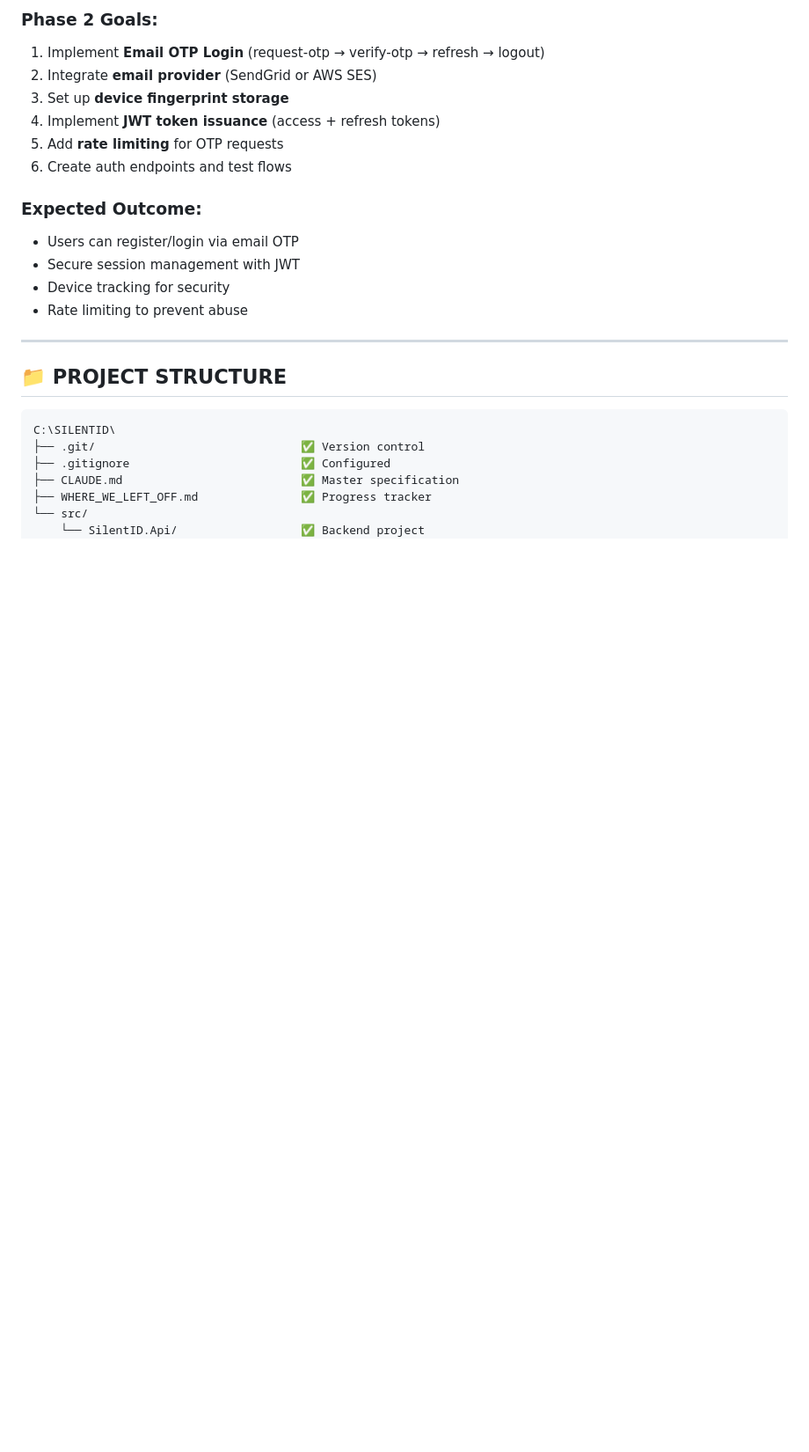
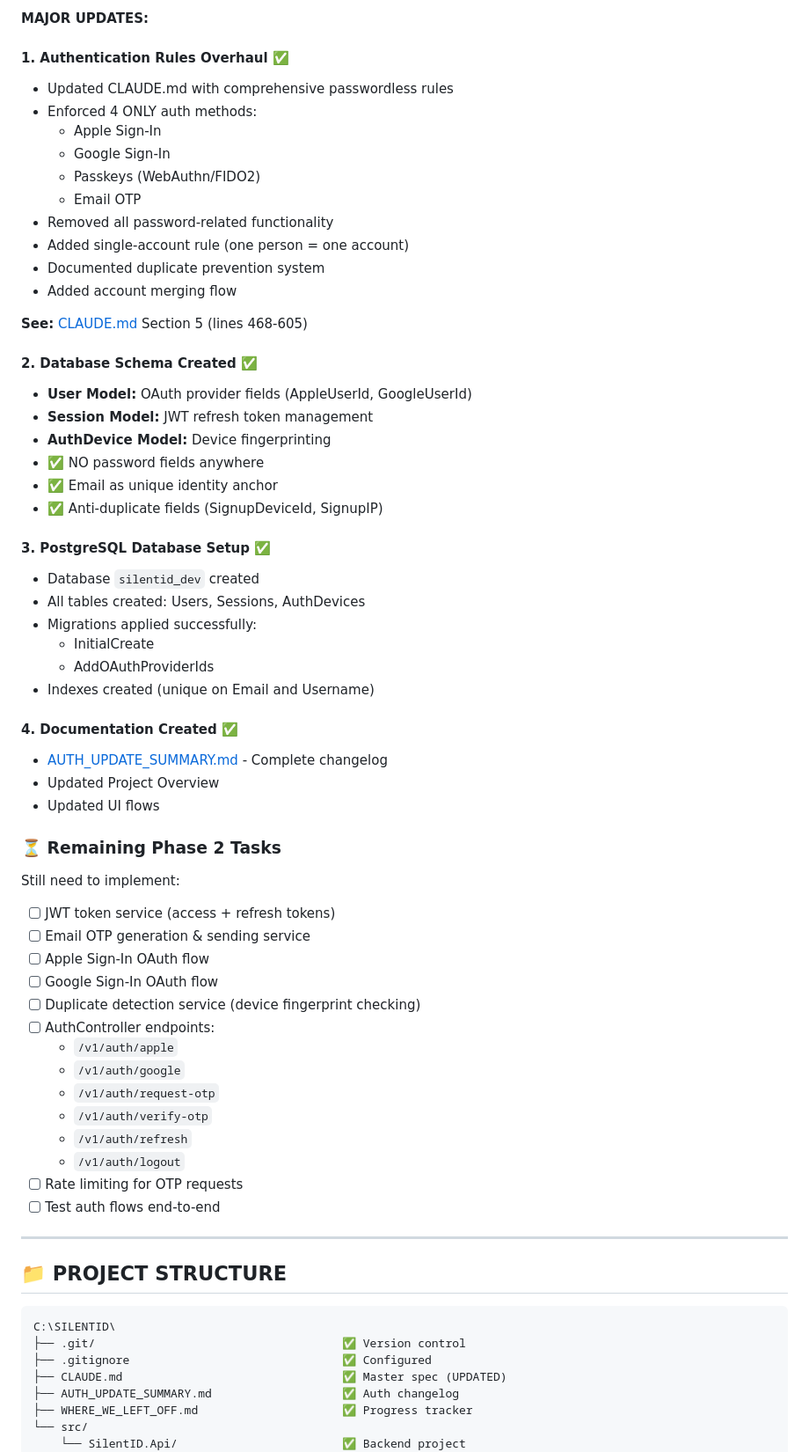
Before and after one commit to silentsale/silentid-core, a Markdown page: WHERE_WE_LEFT_OFF.md, the part around one of its changes. Shown at 88% size. Rendered like a GitHub page; blank space fills up the shorter version.

Commit message:
Update progress tracker: Phase 2 foundation complete (50%)

````diff
--- a/WHERE_WE_LEFT_OFF.md
+++ b/WHERE_WE_LEFT_OFF.md
@@ -76,17 +45,58 @@
 
-### Phase 2 Goals:
-1. Implement **Email OTP Login** (request-otp → verify-otp → refresh → logout)
-2. Integrate **email provider** (SendGrid or AWS SES)
-3. Set up **device fingerprint storage**
-4. Implement **JWT token issuance** (access + refresh tokens)
-5. Add **rate limiting** for OTP requests
-6. Create auth endpoints and test flows
+**MAJOR UPDATES:**
 
-### Expected Outcome:
-- Users can register/login via email OTP
-- Secure session management with JWT
-- Device tracking for security
-- Rate limiting to prevent abuse
+#### 1. Authentication Rules Overhaul ✅
+- Updated CLAUDE.md with comprehensive passwordless rules
+- Enforced 4 ONLY auth methods:
+  - Apple Sign-In
+  - Google Sign-In
+  - Passkeys (WebAuthn/FIDO2)
+  - Email OTP
+- Removed all password-related functionality
+- Added single-account rule (one person = one account)
+- Documented duplicate prevention system
+- Added account merging flow
+
+**See:** [CLAUDE.md](CLAUDE.md) Section 5 (lines 468-605)
+
+#### 2. Database Schema Created ✅
+- **User Model:** OAuth provider fields (AppleUserId, GoogleUserId)
+- **Session Model:** JWT refresh token management
+- **AuthDevice Model:** Device fingerprinting
+- ✅ NO password fields anywhere
+- ✅ Email as unique identity anchor
+- ✅ Anti-duplicate fields (SignupDeviceId, SignupIP)
+
+#### 3. PostgreSQL Database Setup ✅
+- Database `silentid_dev` created
+- All tables created: Users, Sessions, AuthDevices
+- Migrations applied successfully:
+  - InitialCreate
+  - AddOAuthProviderIds
+- Indexes created (unique on Email and Username)
+
+#### 4. Documentation Created ✅
+- [AUTH_UPDATE_SUMMARY.md](AUTH_UPDATE_SUMMARY.md) - Complete changelog
+- Updated Project Overview
+- Updated UI flows
+
+### ⏳ Remaining Phase 2 Tasks
+
+Still need to implement:
+- [ ] JWT token service (access + refresh tokens)
+- [ ] Email OTP generation & sending service
+- [ ] Apple Sign-In OAuth flow
+- [ ] Google Sign-In OAuth flow
+- [ ] Duplicate detection service (device fingerprint checking)
+- [ ] AuthController endpoints:
+  - `/v1/auth/apple`
+  - `/v1/auth/google`
+  - `/v1/auth/request-otp`
+  - `/v1/auth/verify-otp`
+  - `/v1/auth/refresh`
+  - `/v1/auth/logout`
+- [ ] Rate limiting for OTP requests
+- [ ] Test auth flows end-to-end
 
 ---
 
@@ -94,10 +104,11 @@
 
 ```
 C:\SILENTID\
-├── .git/                              ✅ Version control
-├── .gitignore                         ✅ Configured
-├── CLAUDE.md                          ✅ Master specification
-├── WHERE_WE_LEFT_OFF.md               ✅ Progress tracker
+├── .git/                                    ✅ Version control
+├── .gitignore                               ✅ Configured
+├── CLAUDE.md                                ✅ Master spec (UPDATED)
+├── AUTH_UPDATE_SUMMARY.md                   ✅ Auth changelog
+├── WHERE_WE_LEFT_OFF.md                     ✅ Progress tracker
 └── src/
-    └── SilentID.Api/                  ✅ Backend project
+    └── SilentID.Api/                        ✅ Backend project
         ├── Controllers/
````
Also changed, not shown: other parts of WHERE_WE_LEFT_OFF.md (+72 -58 lines).
